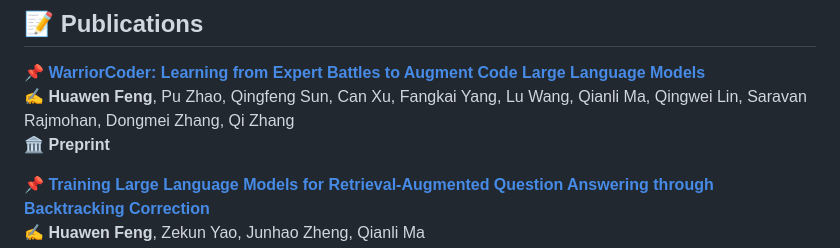
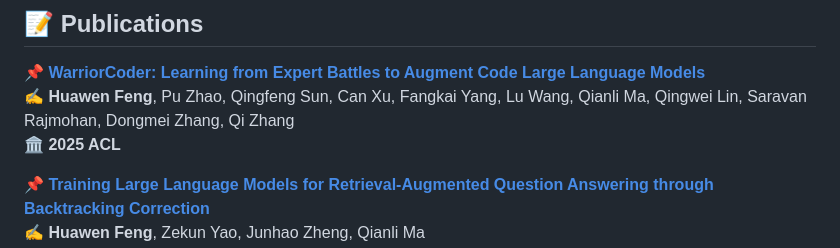
Before and after one commit to Bazzhuawenfeng/Bazzhuawenfeng.github.io, a Markdown page: README.md, the part around the change. Rendered like a GitHub page.

```diff
--- a/README.md
+++ b/README.md
@@ -23,7 +23,7 @@ The research focuses on hallucinations in LLMs and methods for resolving the pro
 ## 📝 Publications
 📌 **[WarriorCoder: Learning from Expert Battles to Augment Code Large Language Models](https://arxiv.org/abs/2412.17395)**<br>
 ✍️ **Huawen Feng**, Pu Zhao, Qingfeng Sun, Can Xu, Fangkai Yang, Lu Wang, Qianli Ma, Qingwei Lin, Saravan Rajmohan, Dongmei Zhang, Qi Zhang<br>
-🏛️ **Preprint**
+🏛️ **2025 ACL**
 
 📌 **[Training Large Language Models for Retrieval-Augmented Question Answering through Backtracking Correction](https://openreview.net/forum?id=IOg47mg74i)**<br>
 ✍️ **Huawen Feng**, Zekun Yao, Junhao Zheng, Qianli Ma<br>
```
